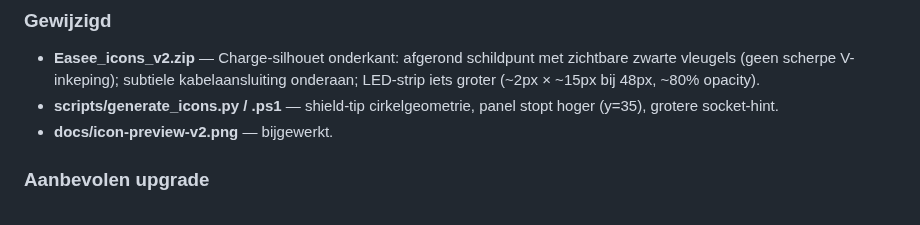
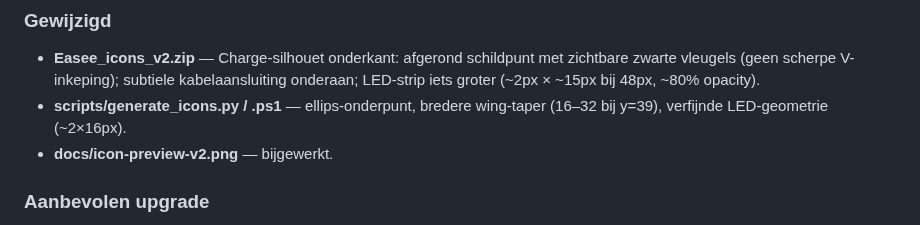
Before and after one commit to rleunk/easee-domoticz, a Markdown page: CHANGELOG.md, the part around the change. Rendered like a GitHub page.

Commit message:
Sync Python icon generator with ellipse shield tip geometry.
Align generate_icons.py with PS1 ellips-onderpunt and wider wing taper, regenerate zip and preview.

```diff
--- a/CHANGELOG.md
+++ b/CHANGELOG.md
@@ -10,7 +10,7 @@ Het formaat is gebaseerd op [Keep a Changelog](https://keepachangelog.com/nl/1.1
 
 ### Gewijzigd
 - **Easee_icons_v2.zip** — Charge-silhouet onderkant: afgerond schildpunt met zichtbare zwarte vleugels (geen scherpe V-inkeping); subtiele kabelaansluiting onderaan; LED-strip iets groter (~2px × ~15px bij 48px, ~80% opacity).
-- **scripts/generate_icons.py / .ps1** — shield-tip cirkelgeometrie, panel stopt hoger (y=35), grotere socket-hint.
+- **scripts/generate_icons.py / .ps1** — ellips-onderpunt, bredere wing-taper (16–32 bij y=39), verfijnde LED-geometrie (~2×16px).
 - **docs/icon-preview-v2.png** — bijgewerkt.
 
 ### Aanbevolen upgrade
```
Also changed, not shown: docs/icon-preview-v2.png, 2 other files.
